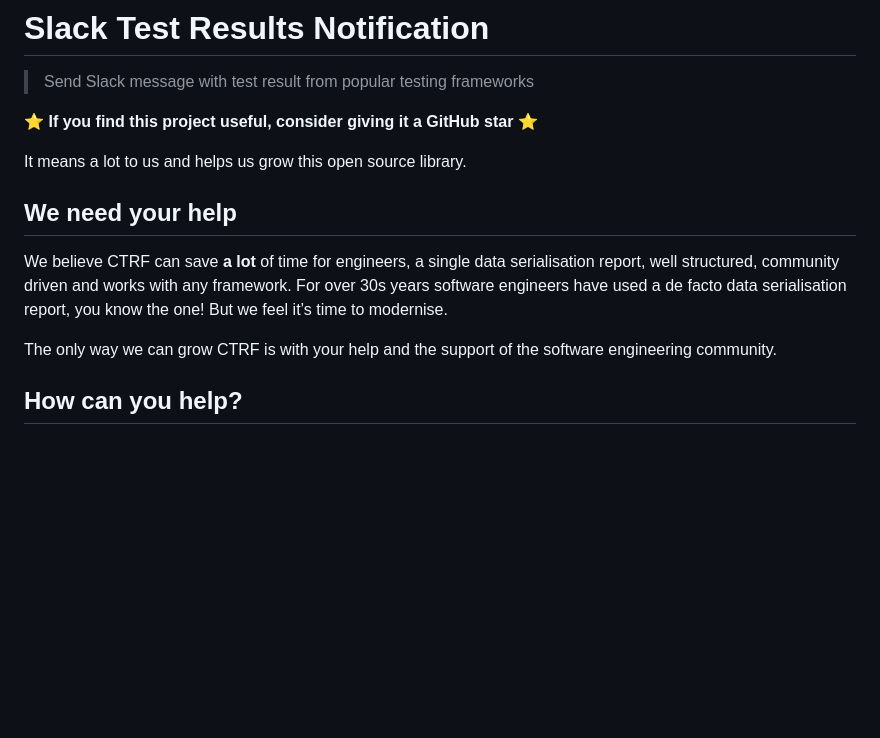
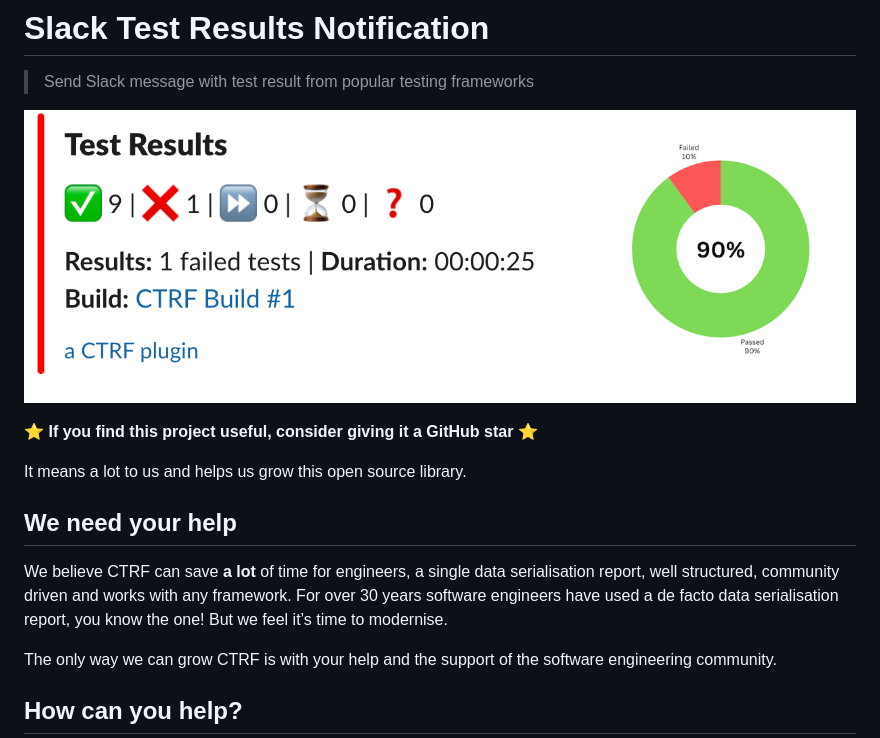
Before and after one commit to ctrf-io/slack-test-reporter, a Markdown page: README.md, the part around one of its changes. GitHub-like rendering; pictures changed too: assets/results.png (added); blank space fills up the shorter version.

```diff
--- a/README.md
+++ b/README.md
@@ -1,6 +1,8 @@
 # Slack Test Results Notification
 
 > Send Slack message with test result from popular testing frameworks
+
+![Example view](assets/results.png)
 
 ⭐ **If you find this project useful, consider giving it a GitHub star** ⭐
 
@@ -8,7 +10,7 @@ It means a lot to us and helps us grow this open source library.
 
 ## We need your help
 
-We believe CTRF can save **a lot** of time for engineers, a single data serialisation report, well structured, community driven and works with any framework. For over 30s years software engineers have used a de facto data serialisation report, you know the one! But we feel it’s time to modernise.
+We believe CTRF can save **a lot** of time for engineers, a single data serialisation report, well structured, community driven and works with any framework. For over 30 years software engineers have used a de facto data serialisation report, you know the one! But we feel it’s time to modernise.
 
 The only way we can grow CTRF is with your help and the support of the software engineering community.
 
```
Also changed, not shown: other parts of README.md (+5 -1 lines), assets/flaky.png (added).
